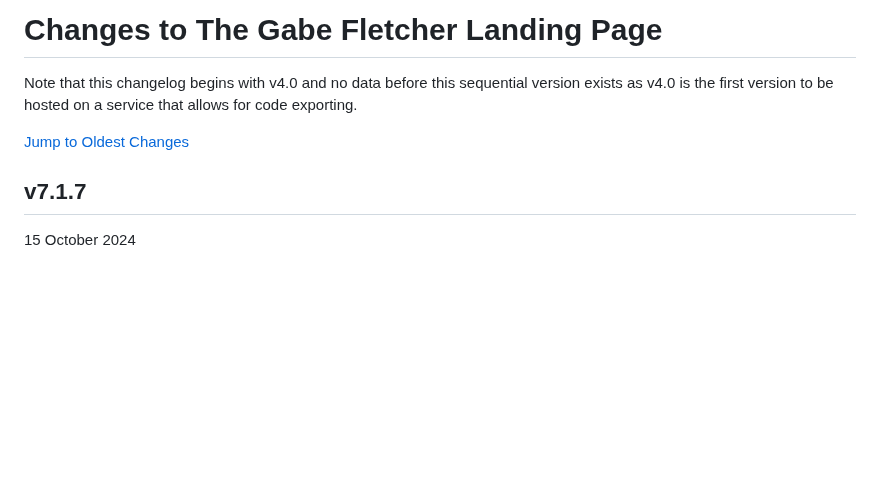
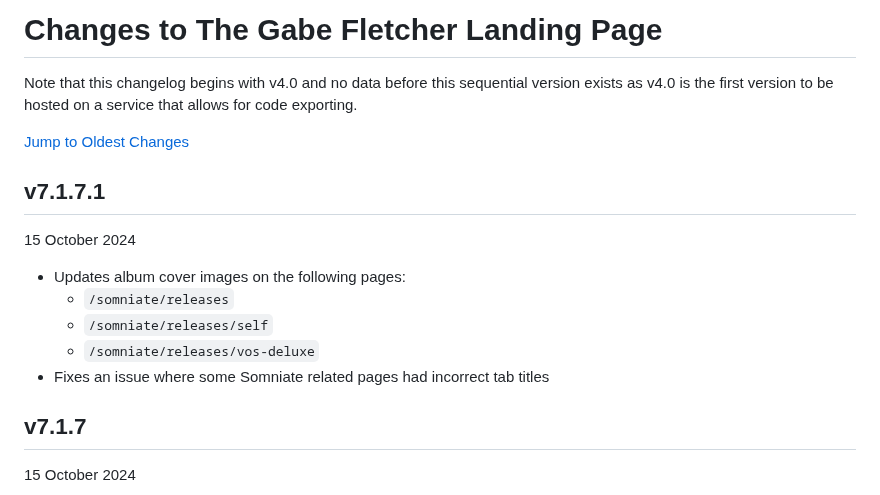
Before and after one commit to gabefletch/site, a Markdown page: changes.md, the part around the change. GitHub-like rendering; blank space fills up the shorter version.

```diff
--- a/changes.md
+++ b/changes.md
@@ -3,6 +3,13 @@ Note that this changelog begins with v4.0 and no data before this sequential ver
 
 [Jump to Oldest Changes](https://github.com/gabefletch/site/blob/main/changes.md#v40)
 
+## v7.1.7.1
+15 October 2024
+- Updates album cover images on the following pages:
+  - `/somniate/releases`
+  - `/somniate/releases/self`
+  - `/somniate/releases/vos-deluxe`
+- Fixes an issue where some Somniate related pages had incorrect tab titles
 ## v7.1.7
 15 October 2024
 - Implements a redesigned version of the "Gabe Fletcher is..." text cycle animation to fix issues where snapping back to the beginning of the animation cycle would be noticable when viewing on certain browsers/devices
```
